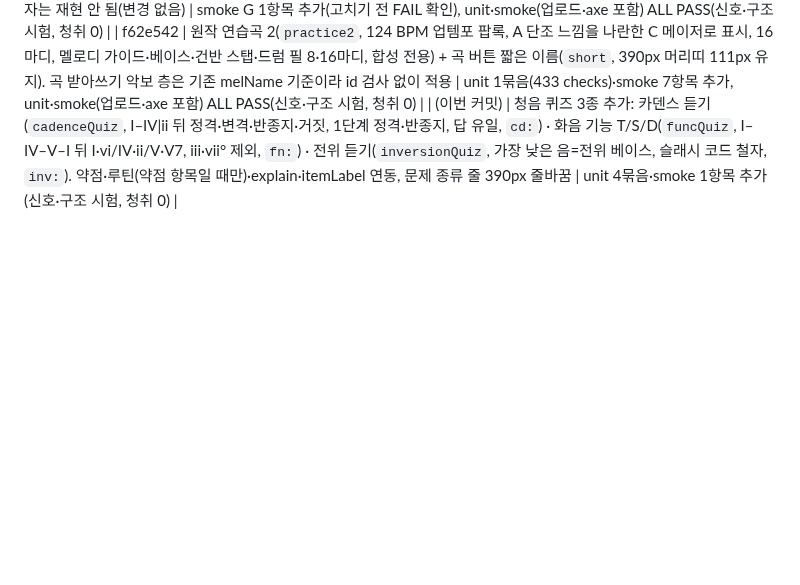
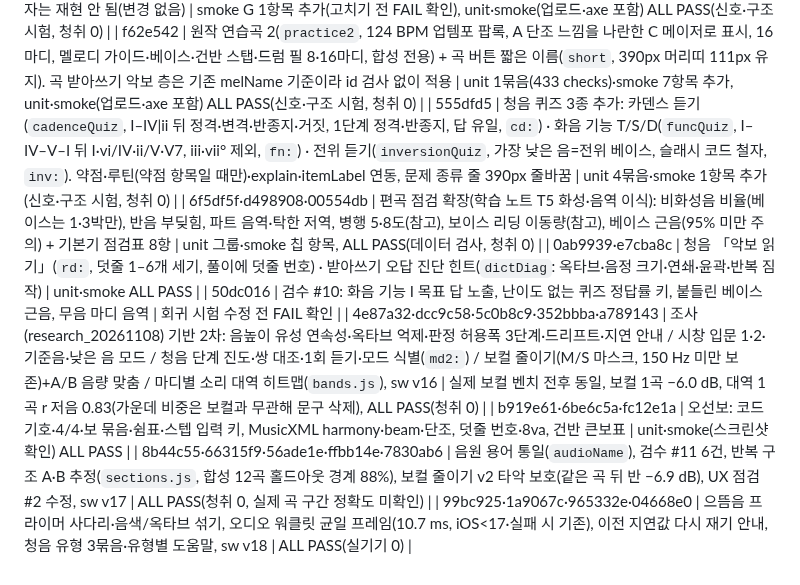
Before and after one commit to marty0215/cover-practice-room, a Markdown page: PLAN_ko.md, the part around the change. Rendered like a GitHub page; blank space fills up the shorter version.

Commit message:
PLAN §7: 2026-11-08 기능 행(학습 내용·조사 기반 개선) 추가
Co-Authored-By: Claude Opus 5.5 <noreply@anthropic.com>

```diff
--- a/PLAN_ko.md
+++ b/PLAN_ko.md
@@ -103,4 +103,11 @@
 | c1cad22 | 음악 이론 점검(THEORY_AUDIT_20261107_ko.md): 시창 끝 도약 1단계 3도·2단계 5도 한도, 으뜸음 찾기 vi 시작 제거·장조 명시, 키 이름 KEYN(Bb·Eb·Ab, A#·D#·G# 메이저 없음), 선율 반음 ♯1·♭3·♯4·♯5·♭7(오선보·계이름 미♭·시♭), 코드 근음 ♭II·♭III·♯IV·♭VI·♭VII·슬래시 베이스 근음 기준(화면·화음 부르기·MusicXML), 로마 숫자 ♯IV·/♯4·/♯5, 하행 음정 라벨 위 음 | unit 6묶음 추가(고치기 전 FAIL 확인)·기존 4곳 기대값 갱신, unit·smoke(업로드·axe 포함) ALL PASS(신호·구조 시험, 청취 0) |
 | 2ba5c15 | 검수 #8: 코드 이름만 조 철자(Bb)로 바뀌고 음 이름은 샤프(A#4)로 남아 한 화면에서 어긋나던 것 — 연습 탭 음 목록·시창 피아노롤/결과·받아쓰기 칸·건반 aria·음정 부르기·튜너 표시를 `noteNmK`(고른 키·곡 윗선율은 곡 키)로. 탭 템포·으뜸음 찾기·코드 편집·로마 숫자·MusicXML 철자는 재현 안 됨(변경 없음) | smoke G 1항목 추가(고치기 전 FAIL 확인), unit·smoke(업로드·axe 포함) ALL PASS(신호·구조 시험, 청취 0) |
 | f62e542 | 원작 연습곡 2(`practice2`, 124 BPM 업템포 팝록, A 단조 느낌을 나란한 C 메이저로 표시, 16마디, 멜로디 가이드·베이스·건반 스탭·드럼 필 8·16마디, 합성 전용) + 곡 버튼 짧은 이름(`short`, 390px 머리띠 111px 유지). 곡 받아쓰기 악보 층은 기존 melName 기준이라 id 검사 없이 적용 | unit 1묶음(433 checks)·smoke 7항목 추가, unit·smoke(업로드·axe 포함) ALL PASS(신호·구조 시험, 청취 0) |
-| (이번 커밋) | 청음 퀴즈 3종 추가: 카덴스 듣기(`cadenceQuiz`, I–IV|ii 뒤 정격·변격·반종지·거짓, 1단계 정격·반종지, 답 유일, `cd:`) · 화음 기능 T/S/D(`funcQuiz`, I–IV–V–I 뒤 I·vi/IV·ii/V·V7, iii·vii° 제외, `fn:`) · 전위 듣기(`inversionQuiz`, 가장 낮은 음=전위 베이스, 슬래시 코드 철자, `inv:`). 약점·루틴(약점 항목일 때만)·explain·itemLabel 연동, 문제 종류 줄 390px 줄바꿈 | unit 4묶음·smoke 1항목 추가(신호·구조 시험, 청취 0) |
+| 555dfd5 | 청음 퀴즈 3종 추가: 카덴스 듣기(`cadenceQuiz`, I–IV|ii 뒤 정격·변격·반종지·거짓, 1단계 정격·반종지, 답 유일, `cd:`) · 화음 기능 T/S/D(`funcQuiz`, I–IV–V–I 뒤 I·vi/IV·ii/V·V7, iii·vii° 제외, `fn:`) · 전위 듣기(`inversionQuiz`, 가장 낮은 음=전위 베이스, 슬래시 코드 철자, `inv:`). 약점·루틴(약점 항목일 때만)·explain·itemLabel 연동, 문제 종류 줄 390px 줄바꿈 | unit 4묶음·smoke 1항목 추가(신호·구조 시험, 청취 0) |
+| 6f5df5f·d498908·00554db | 편곡 점검 확장(학습 노트 T5 화성·음역 이식): 비화성음 비율(베이스는 1·3박만), 반음 부딪힘, 파트 음역·탁한 저역, 병행 5·8도(참고), 보이스 리딩 이동량(참고), 베이스 근음(95% 미만 주의) + 기본기 점검표 8항 | unit 그룹·smoke 칩 항목, ALL PASS(데이터 검사, 청취 0) |
+| 0ab9939·e7cba8c | 청음 「악보 읽기」(`rd:`, 덧줄 1–6개 세기, 풀이에 덧줄 번호) · 받아쓰기 오답 진단 힌트(`dictDiag`: 옥타브·음정 크기·연쇄·윤곽·반복 짐작) | unit·smoke ALL PASS |
+| 50dc016 | 검수 #10: 화음 기능 I 목표 답 노출, 난이도 없는 퀴즈 정답률 키, 붙들린 베이스 근음, 무음 마디 음역 | 회귀 시험 수정 전 FAIL 확인 |
+| 4e87a32·dcc9c58·5c0b8c9·352bbba·a789143 | 조사(research_20261108) 기반 2차: 음높이 유성 연속성·옥타브 억제·판정 허용폭 3단계·드리프트·지연 안내 / 시창 입문 1·2·기준음·낮은 음 모드 / 청음 단계 진도·쌍 대조·1회 듣기·모드 식별(`md2:`) / 보컬 줄이기(M/S 마스크, 150 Hz 미만 보존)+A/B 음량 맞춤 / 마디별 소리 대역 히트맵(`bands.js`), sw v16 | 실제 보컬 벤치 전후 동일, 보컬 1곡 −6.0 dB, 대역 1곡 r 저음 0.83(가운데 비중은 보컬과 무관해 문구 삭제), ALL PASS(청취 0) |
+| b919e61·6be6c5a·fc12e1a | 오선보: 코드 기호·4/4·보 묶음·쉼표·스텝 입력 키, MusicXML harmony·beam·단조, 덧줄 번호·8va, 건반 큰보표 | unit·smoke(스크린샷 확인) ALL PASS |
+| 8b44c55·66315f9·56ade1e·ffbb14e·7830ab6 | 음원 용어 통일(`audioName`), 검수 #11 6건, 반복 구조 A·B 추정(`sections.js`, 합성 12곡 홀드아웃 경계 88%), 보컬 줄이기 v2 타악 보호(같은 곡 뒤 반 −6.9 dB), UX 점검 #2 수정, sw v17 | ALL PASS(청취 0, 실제 곡 구간 정확도 미확인) |
+| 99bc925·1a9067c·965332e·04668e0 | 으뜸음 프라이머 사다리·음색/옥타브 섞기, 오디오 워클릿 균일 프레임(10.7 ms, iOS<17·실패 시 기존), 이전 지연값 다시 재기 안내, 청음 유형 3묶음·유형별 도움말, sw v18 | ALL PASS(실기기 0) |
```
